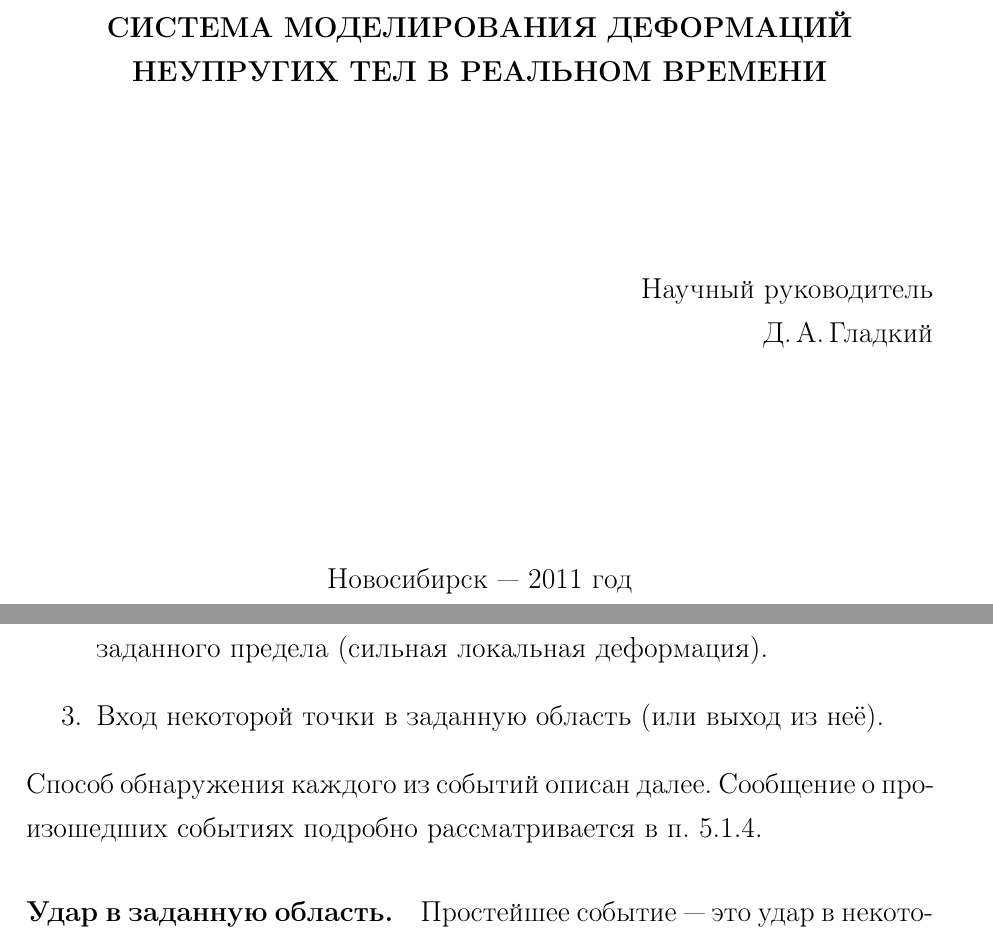
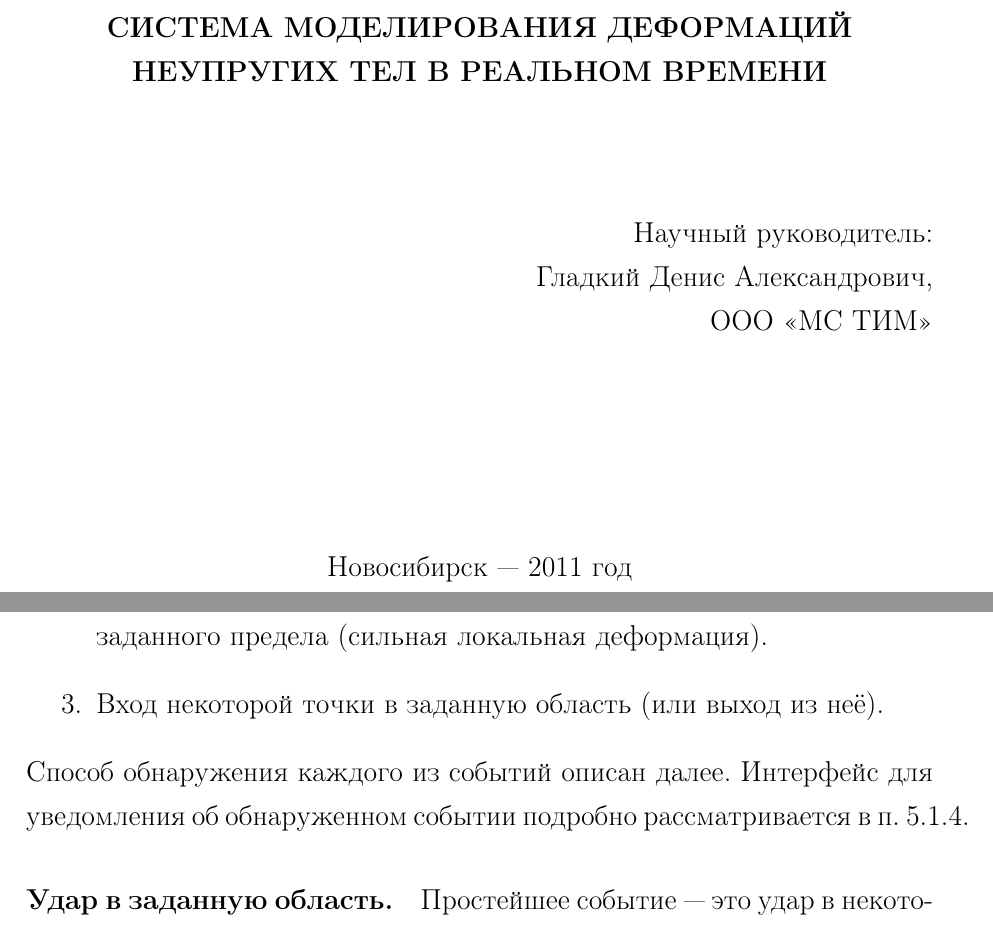
Before and after one commit to NIA/diploma, a LaTeX document (text/src/base.tex): two parts of pages 1 and 14 of 52, joined at a grey line, cut so that both start at the same text. Compiled offline with pdfLaTeX; a missing bibliography style is replaced by a similar one.

Commit message:
Фиксы для Дениса

```diff
--- a/text/src/base.tex
+++ b/text/src/base.tex
@@ -120,13 +120,14 @@
 
   \textbf{СИСТЕМА МОДЕЛИРОВАНИЯ ДЕФОРМАЦИЙ НЕУПРУГИХ ТЕЛ В РЕАЛЬНОМ ВРЕМЕНИ}
 
-  \vspace {2.5cm}
+  \vspace {1.5cm}
 
   \begin{flushright}
 
-    Научный руководитель
+    Научный руководитель:
 
-    Д.\,А.\,Гладкий
+    Гладкий Денис Александрович,\\
+    ООО «МС ТИМ»
 
   \end{flushright}
 
@@ -443,8 +444,8 @@
           (сильная локальная деформация).
           \item Вход некоторой точки в~заданную область (или выход из~неё).
         \end{enumerate}
-        Способ обнаружения каждого из событий описан далее. Сообщение о~произошедших событиях
-        подробно рассматривается в п.~\ref{sssec:reactions}.
+        Способ обнаружения каждого из событий описан далее. Интерфейс для уведомления об
+        обнаруженном событии подробно рассматривается в п.~\ref{sssec:reactions}.
 
         \paragraph{Удар в заданную область.}
         Простейшее событие~--- это удар в некоторую область, заданную массивом индексов
```
Also changed, not shown: text/src/base.tex (12 more changed lines).
